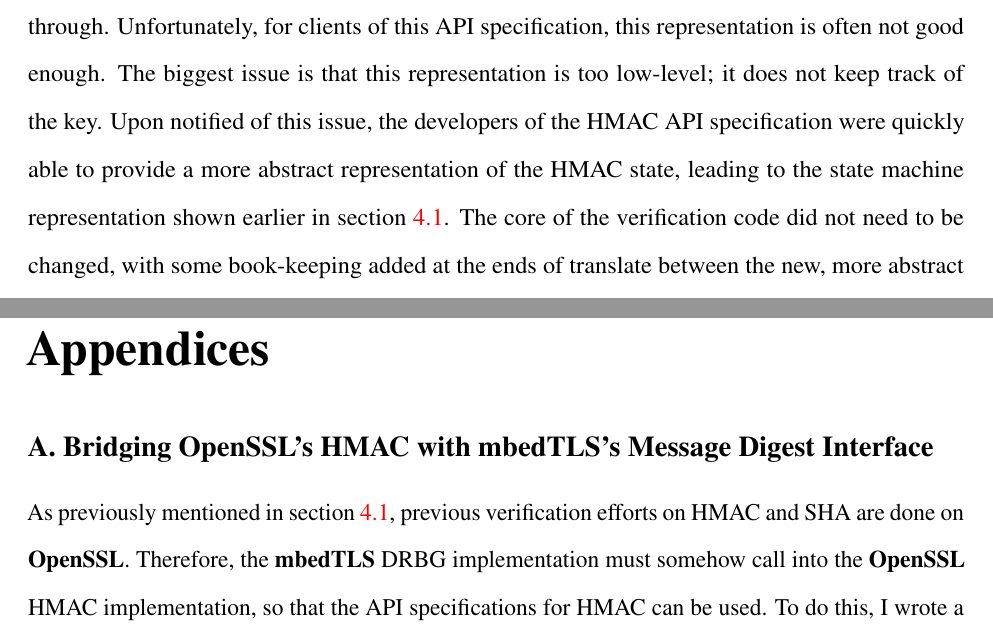
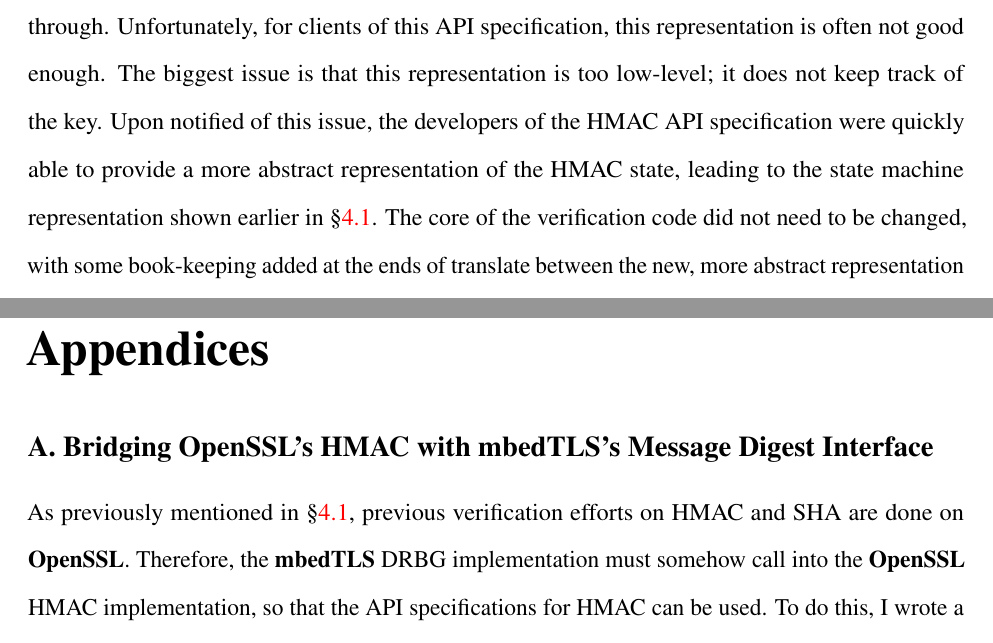
Before and after one commit to naphatkrit/verified-drbg, a LaTeX document (paper/paper.tex): two parts of pages 29 and 31 of 34, joined at a grey line, cut so that both start at the same text. Compiled offline with pdfLaTeX.

Commit message:
use section symbol instead of the word section

```diff
--- a/paper/paper.tex
+++ b/paper/paper.tex
@@ -630,7 +630,7 @@
        HMACabs: forall (ctx iSha oSha: s256abs) hmacabs.
 \end{lstlisting}
 
-This representation works in the sense that the verification of the \stdtitle{OpenSSL} functions went through. Unfortunately, for clients of this API specification, this representation is often not good enough. The biggest issue is that this representation is too low-level; it does not keep track of the key. Upon notified of this issue, the developers of the HMAC API specification were quickly able to provide a more abstract representation of the HMAC state, leading to the state machine representation shown earlier in section \ref{hmac_interface}. The core of the verification code did not need to be changed, with some book-keeping added at the ends of translate between the new, more abstract representation to the more low-level implementation. While this issue was easily fixed, it would have been very hard to discover this issue without actually being clients of the API specification. This highlights the importance of having being the first client of the HMAC API specification.
+This representation works in the sense that the verification of the \stdtitle{OpenSSL} functions went through. Unfortunately, for clients of this API specification, this representation is often not good enough. The biggest issue is that this representation is too low-level; it does not keep track of the key. Upon notified of this issue, the developers of the HMAC API specification were quickly able to provide a more abstract representation of the HMAC state, leading to the state machine representation shown earlier in \S \ref{hmac_interface}. The core of the verification code did not need to be changed, with some book-keeping added at the ends of translate between the new, more abstract representation to the more low-level implementation. While this issue was easily fixed, it would have been very hard to discover this issue without actually being clients of the API specification. This highlights the importance of having being the first client of the HMAC API specification.
 
 
 \section{Conclusion}
@@ -646,7 +646,7 @@
 \appendixpage
 \section{Bridging OpenSSL’s HMAC with mbedTLS’s Message Digest Interface} \label{appendix_hmac}
 
-As previously mentioned in section \ref{hmac_interface}, previous verification efforts on HMAC and SHA are done on \stdtitle{OpenSSL}. Therefore, the \stdtitle{mbedTLS} DRBG implementation must somehow call into the \stdtitle{OpenSSL} HMAC implementation, so that the API specifications for HMAC can be used. To do this, I wrote a thin wrapper around the \stdtitle{mbedTLS} message digest interface. In this section, I show exactly how I did that.
+As previously mentioned in \S \ref{hmac_interface}, previous verification efforts on HMAC and SHA are done on \stdtitle{OpenSSL}. Therefore, the \stdtitle{mbedTLS} DRBG implementation must somehow call into the \stdtitle{OpenSSL} HMAC implementation, so that the API specifications for HMAC can be used. To do this, I wrote a thin wrapper around the \stdtitle{mbedTLS} message digest interface. In this section, I show exactly how I did that.
 
 Note that the \stdtitle{mbedTLS} message digest interface declares the following functions:
 
```
Also changed, not shown: paper/paper.tex (2 more changed lines).
